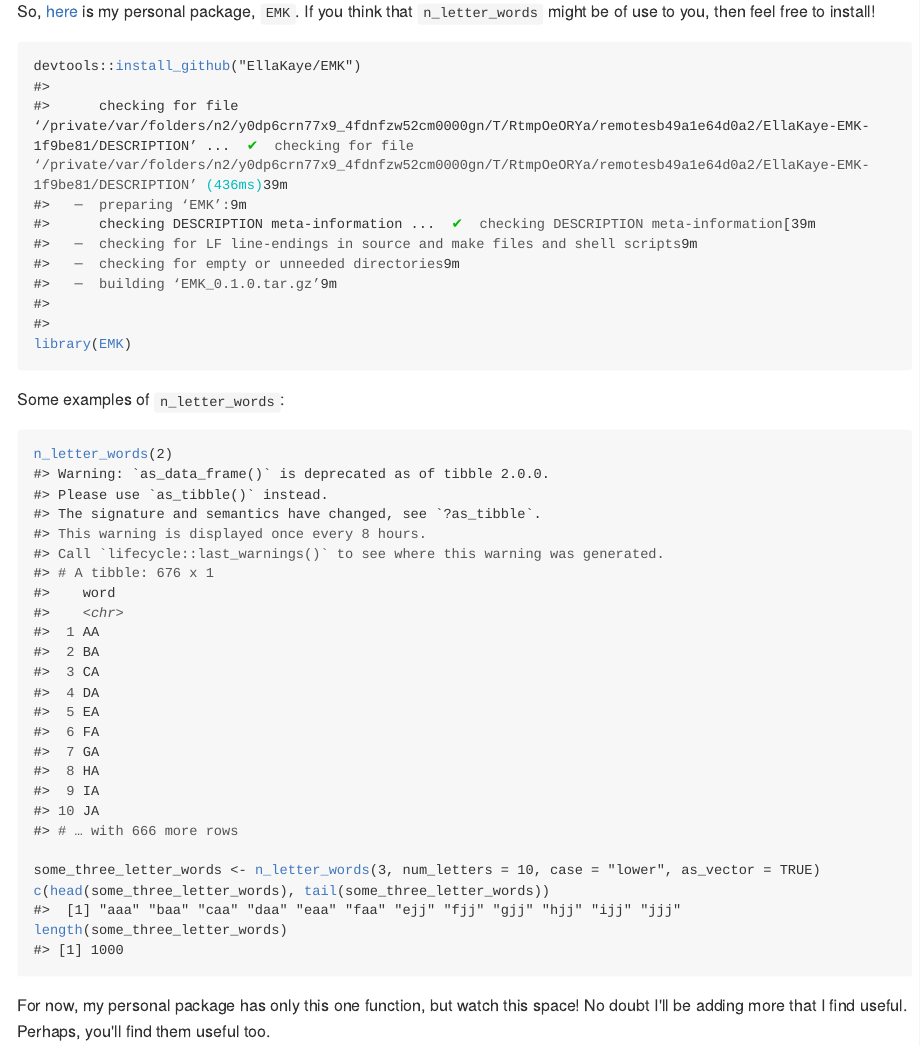
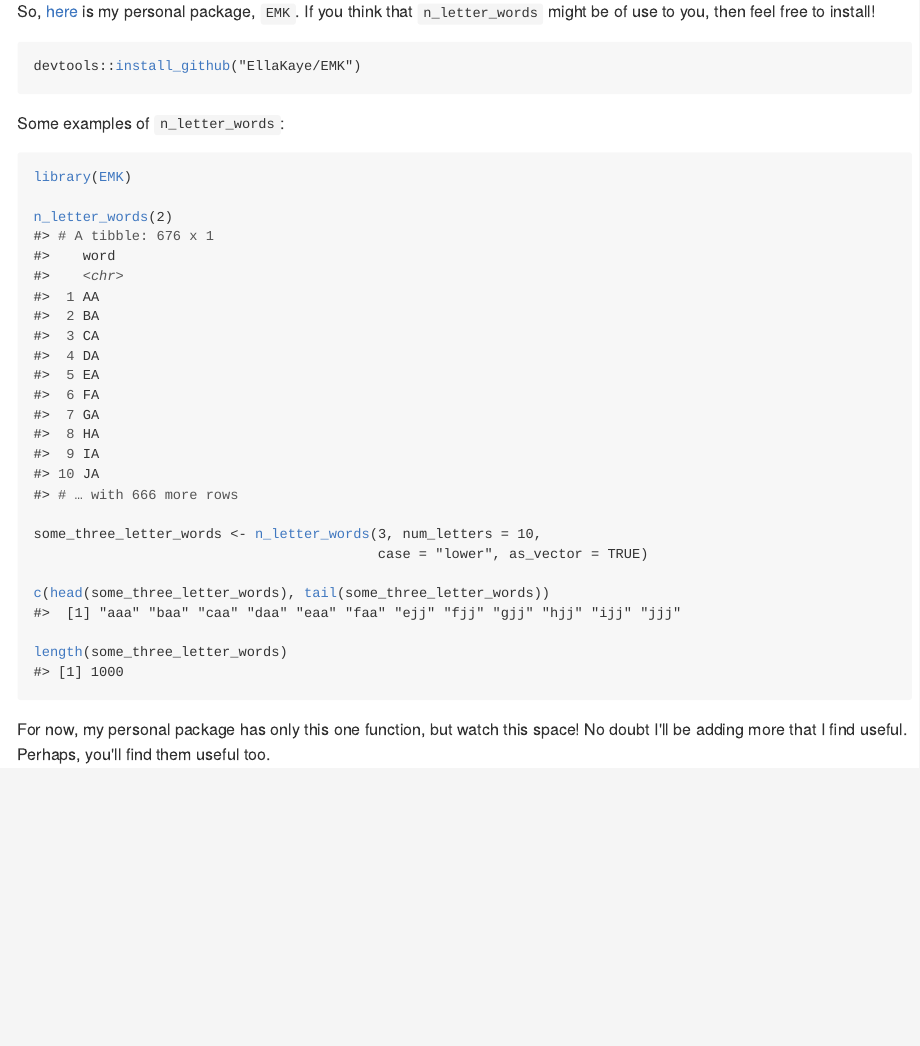
Before and after one commit to EllaKaye/hugodown-website, an R Markdown document (content/post/n-letter-word/index.Rmd): the page in a window 1100 px wide, from 710 px down. The pictures show the output file content/post/n-letter-word/index.md that the author committed with the source, drawn offline in the style of GitHub; long lines of code are wrapped.

Commit message:
Get rid of warnings in `n-letter-words` post

````diff
--- a/content/post/n-letter-word/index.Rmd
+++ b/content/post/n-letter-word/index.Rmd
@@ -50,18 +50,22 @@ Now that I had my function, what to do with it? I remembered articles I'd read a
 
 So, [here](https://github.com/EllaKaye/EMK) is my personal package, `EMK`. If you think that `n_letter_words` might be of use to you, then feel free to install!
 
-```{r message=FALSE}
+```{r message=FALSE, eval = FALSE}
 devtools::install_github("EllaKaye/EMK")
-library(EMK)
 ```
 
 Some examples of `n_letter_words`:
 
-```{r}
+```{r warning = FALSE, message = FALSE}
+library(EMK)
+
 n_letter_words(2)
 
-some_three_letter_words <- n_letter_words(3, num_letters = 10, case = "lower", as_vector = TRUE)
+some_three_letter_words <- n_letter_words(3, num_letters = 10,
+                                          case = "lower", as_vector = TRUE)
+
 c(head(some_three_letter_words), tail(some_three_letter_words))
+
 length(some_three_letter_words)
 ```
 
````
Also changed, not shown: content/post/n-letter-word/index.md.
